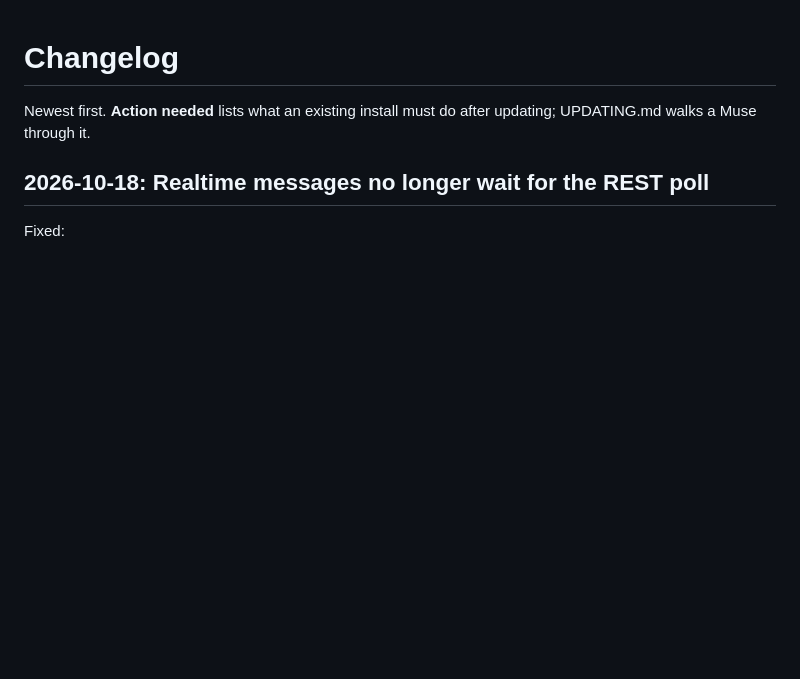
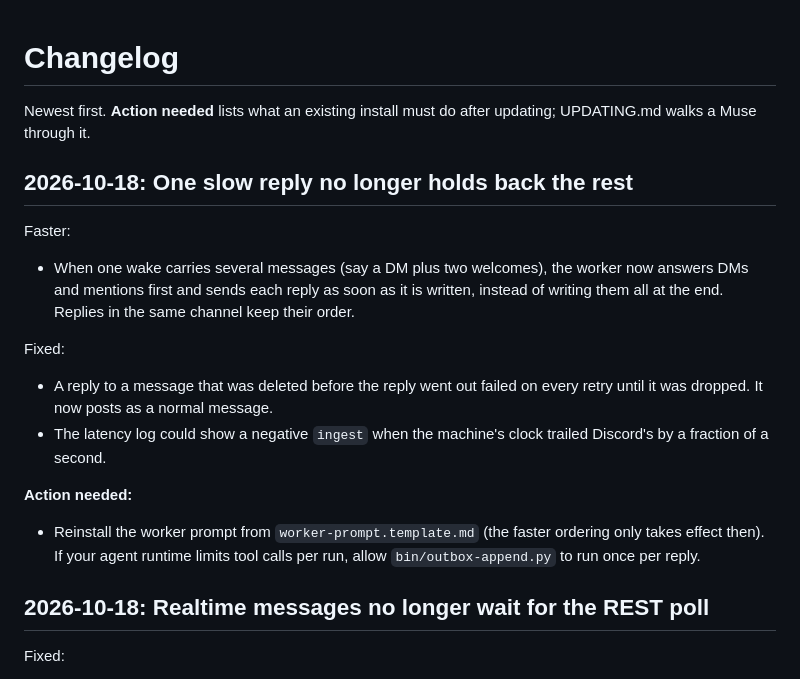
Before and after one commit to Ggongi/muse-discord, a Markdown page: CHANGELOG.md, the part around the change. GitHub-like rendering; blank space fills up the shorter version.

Commit message:
CHANGELOG: per-item replies, deleted reply targets, latency clamp

```diff
--- a/CHANGELOG.md
+++ b/CHANGELOG.md
@@ -2,6 +2,30 @@
 
 Newest first. **Action needed** lists what an existing install must
 do after updating; UPDATING.md walks a Muse through it.
+
+## 2026-10-18: One slow reply no longer holds back the rest
+
+Faster:
+
+- When one wake carries several messages (say a DM plus two welcomes),
+  the worker now answers DMs and mentions first and sends each reply
+  as soon as it is written, instead of writing them all at the end.
+  Replies in the same channel keep their order.
+
+Fixed:
+
+- A reply to a message that was deleted before the reply went out
+  failed on every retry until it was dropped. It now posts as a
+  normal message.
+- The latency log could show a negative `ingest` when the machine's
+  clock trailed Discord's by a fraction of a second.
+
+**Action needed:**
+
+- Reinstall the worker prompt from `worker-prompt.template.md` (the
+  faster ordering only takes effect then). If your agent runtime
+  limits tool calls per run, allow `bin/outbox-append.py` to run once
+  per reply.
 
 ## 2026-10-18: Realtime messages no longer wait for the REST poll
 
```
